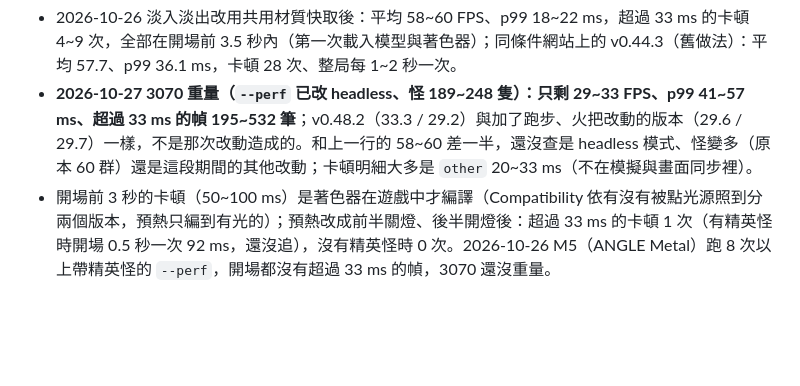
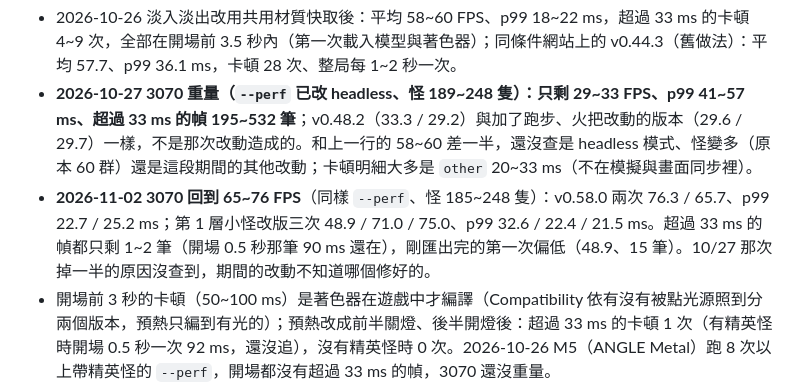
Before and after one commit to alex86106pig/Cubeborn, a Markdown page: docs/效能.md, the part around the change. Rendered like a GitHub page; blank space fills up the shorter version.

Commit message:
3070 --perf 重量：分支與 v0.58.0 都是 65~76 FPS，沒有退步
Co-Authored-By: Claude Opus 5.5 <noreply@anthropic.com>

```diff
--- a/docs/效能.md
+++ b/docs/效能.md
@@ -20,6 +20,7 @@
 ## 網頁版（`release.mjs --perf`：背景 Chrome 960×540、RTX 3070、60 群怪圍過來、原地每 0.5 秒轉身 180°，30 秒）
 - 2026-10-26 淡入淡出改用共用材質快取後：平均 58~60 FPS、p99 18~22 ms，超過 33 ms 的卡頓 4~9 次，全部在開場前 3.5 秒內（第一次載入模型與著色器）；同條件網站上的 v0.44.3（舊做法）：平均 57.7、p99 36.1 ms，卡頓 28 次、整局每 1~2 秒一次。
 - **2026-10-27 3070 重量（`--perf` 已改 headless、怪 189~248 隻）：只剩 29~33 FPS、p99 41~57 ms、超過 33 ms 的幀 195~532 筆**；v0.48.2（33.3 / 29.2）與加了跑步、火把改動的版本（29.6 / 29.7）一樣，不是那次改動造成的。和上一行的 58~60 差一半，還沒查是 headless 模式、怪變多（原本 60 群）還是這段期間的其他改動；卡頓明細大多是 `other` 20~33 ms（不在模擬與畫面同步裡）。
+- **2026-11-02 3070 回到 65~76 FPS**（同樣 `--perf`、怪 185~248 隻）：v0.58.0 兩次 76.3 / 65.7、p99 22.7 / 25.2 ms；第 1 層小怪改版三次 48.9 / 71.0 / 75.0、p99 32.6 / 22.4 / 21.5 ms。超過 33 ms 的幀都只剩 1~2 筆（開場 0.5 秒那筆 90 ms 還在），剛匯出完的第一次偏低（48.9、15 筆）。10/27 那次掉一半的原因沒查到，期間的改動不知道哪個修好的。
 - 開場前 3 秒的卡頓（50~100 ms）是著色器在遊戲中才編譯（Compatibility 依有沒有被點光源照到分兩個版本，預熱只編到有光的）；預熱改成前半關燈、後半開燈後：超過 33 ms 的卡頓 1 次（有精英怪時開場 0.5 秒一次 92 ms，還沒追），沒有精英怪時 0 次。2026-10-26 M5（ANGLE Metal）跑 8 次以上帶精英怪的 `--perf`，開場都沒有超過 33 ms 的幀，3070 還沒重量。
 - **光源與陰影的對照組**（2026-10-27，M5 + ANGLE Metal，預設情境，`PERF_QUERY` 加 `&lights=0` / `&shadows=0`）：
   - 查證：相容渲染器沒開影子的點光源（精英怪、武器、出口都是）在同一次繪製裡算完，每個物件最多 8 盞（`drivers/gles3/rasterizer_scene_gles3.cpp`「Lights without shadow can all go in base pass」）；只有開影子的光（太陽）讓每個模型多畫一次。所以多幾盞精英怪光不會讓模型多畫幾次，成本是每個像素多算幾盞光。
```
Also changed, not shown: docs/進度.md (+2 -2 lines).
